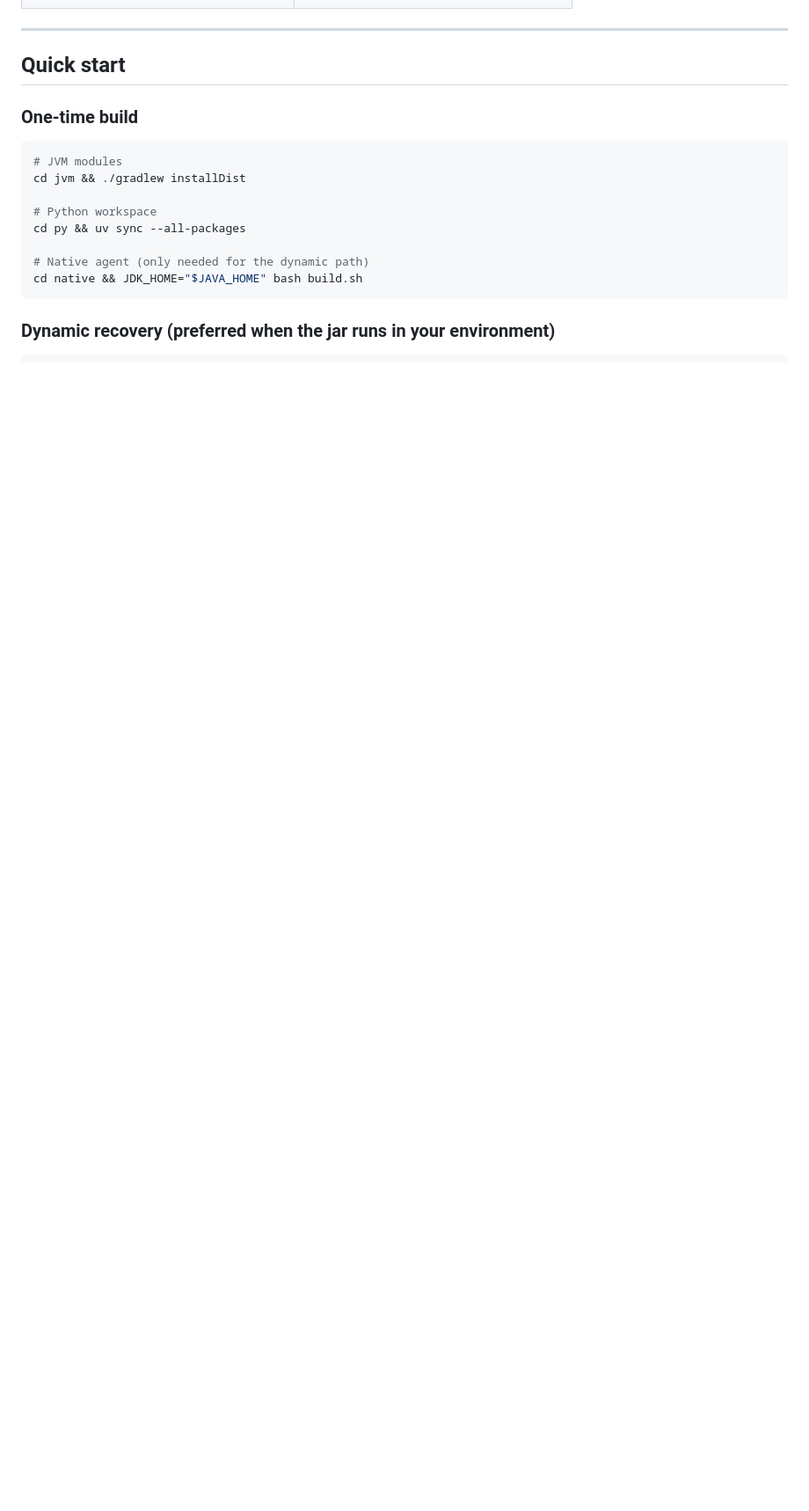
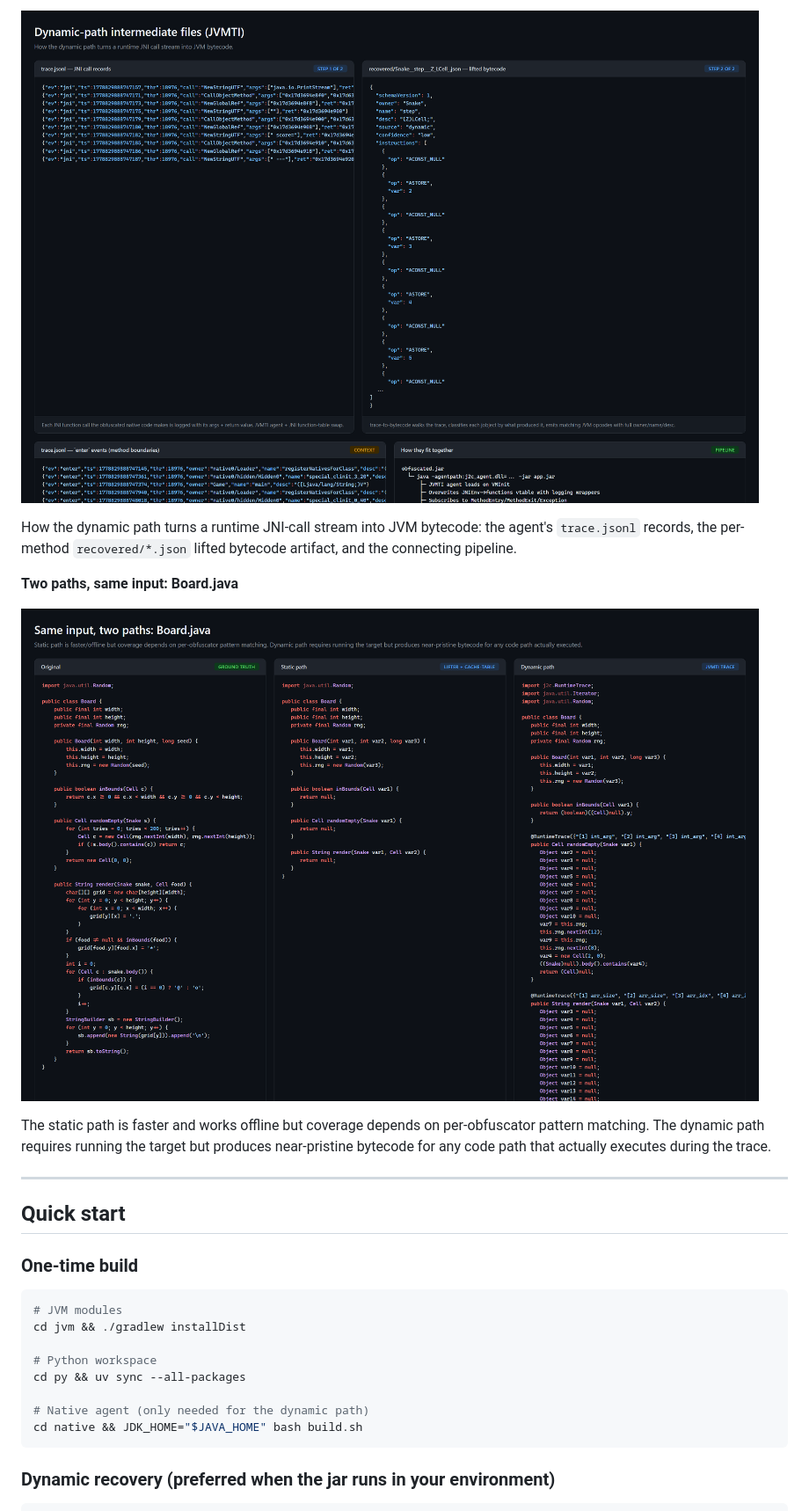
Before and after one commit to gaoyu06/c2j-native-deobfuscator, a Markdown page: README.md, the part around one of its changes. Shown at 88% size. Rendered like a GitHub page; pictures changed too: screenshots/showcase/board-static-vs-dynamic.png (added), screenshots/showcase/dynamic-intermediates.png (added); blank space fills up the shorter version.

```diff
--- a/README.md
+++ b/README.md
@@ -161,3 +170,17 @@ catalogue in [`screenshots/README.md`](screenshots/README.md).
+![](screenshots/showcase/dynamic-intermediates.png)
+
+How the dynamic path turns a runtime JNI-call stream into JVM bytecode:
+the agent's `trace.jsonl` records, the per-method `recovered/*.json`
+lifted bytecode artifact, and the connecting pipeline.
+
+**Two paths, same input: Board.java**
+
+![](screenshots/showcase/board-static-vs-dynamic.png)
+
+The static path is faster and works offline but coverage depends on
+per-obfuscator pattern matching. The dynamic path requires running the
+target but produces near-pristine bytecode for any code path that
+actually executes during the trace.
 
 ---
 
```
Also changed, not shown: other parts of README.md (+26 -17 lines), README.zh-CN.md (+26 -16 lines), screenshots/README.md (+37 -36 lines), screenshots/showcase/decompiler-before.png (added), screenshots/showcase/snake-dynamic-overview.png (added), screenshots/showcase/snake-static-overview.png (added), screenshots/showcase/snake-static-progression.png (added).
